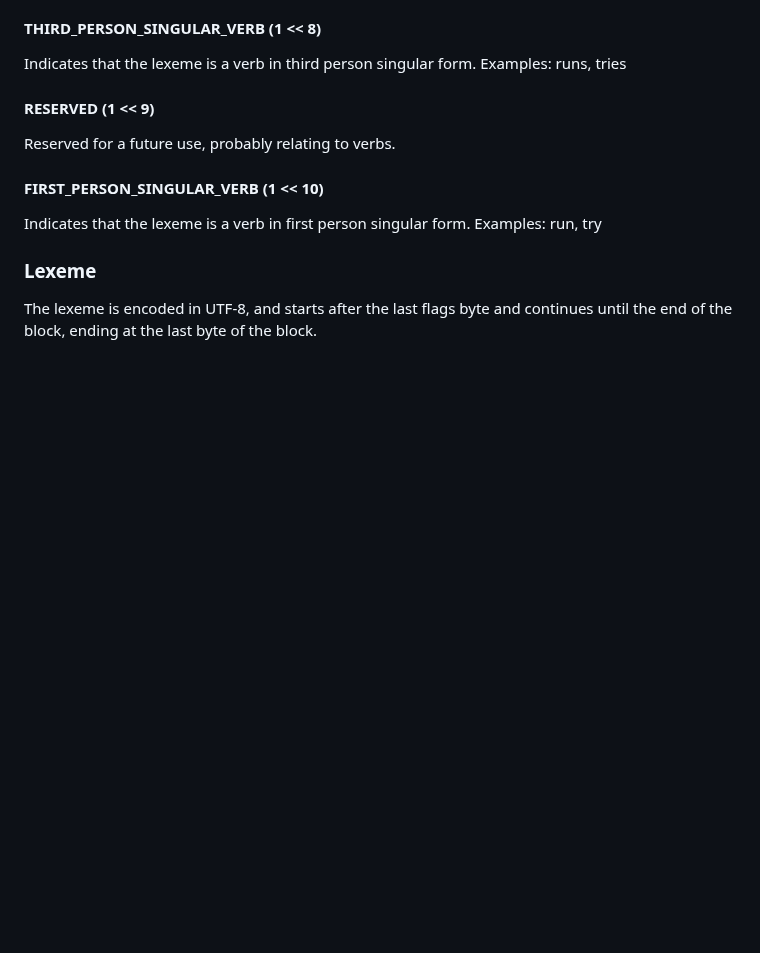
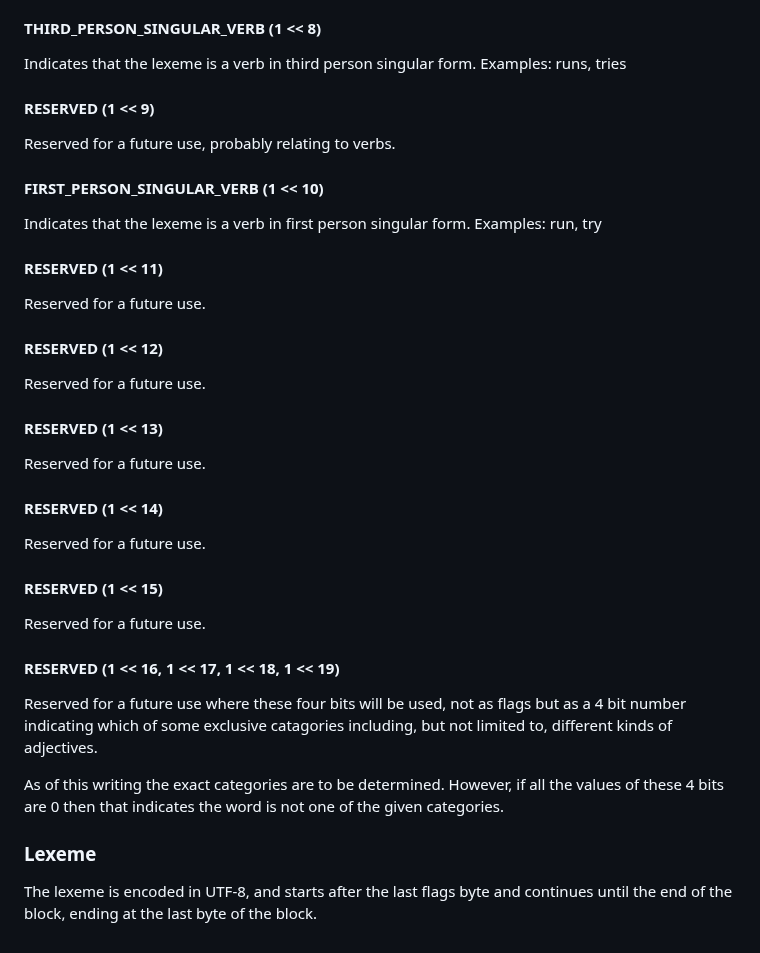
Before and after one commit to Ryan1729/snowclones, a Markdown page: LLL.md, the part around the change. Drawn GitHub-style; blank space fills up the shorter version.

Commit message:
Reserve more bits, including a section for adjectives etc.

```diff
--- a/LLL.md
+++ b/LLL.md
@@ -112,6 +112,38 @@ Reserved for a future use, probably relating to verbs.
 Indicates that the lexeme is a verb in first person singular form.
 Examples: run, try
 
+#### RESERVED (1 << 11)
+
+Reserved for a future use.
+
+#### RESERVED (1 << 12)
+
+Reserved for a future use.
+
+#### RESERVED (1 << 13)
+
+Reserved for a future use.
+
+#### RESERVED (1 << 14)
+
+Reserved for a future use.
+
+#### RESERVED (1 << 15)
+
+Reserved for a future use.
+
+#### RESERVED (1 << 16, 1 << 17, 1 << 18, 1 << 19)
+
+Reserved for a future use where these four bits will be used, not as
+flags but as a 4 bit number indicating which of some exclusive
+catagories including, but not limited to, different kinds of adjectives.
+
+As of this writing the exact categories are to be determined. However,
+if all the values of these 4 bits are 0 then that indicates the word
+is not one of the given categories.
+
+
+
 ### Lexeme
 
 The lexeme is encoded in UTF-8, and starts after the last flags byte and
```
